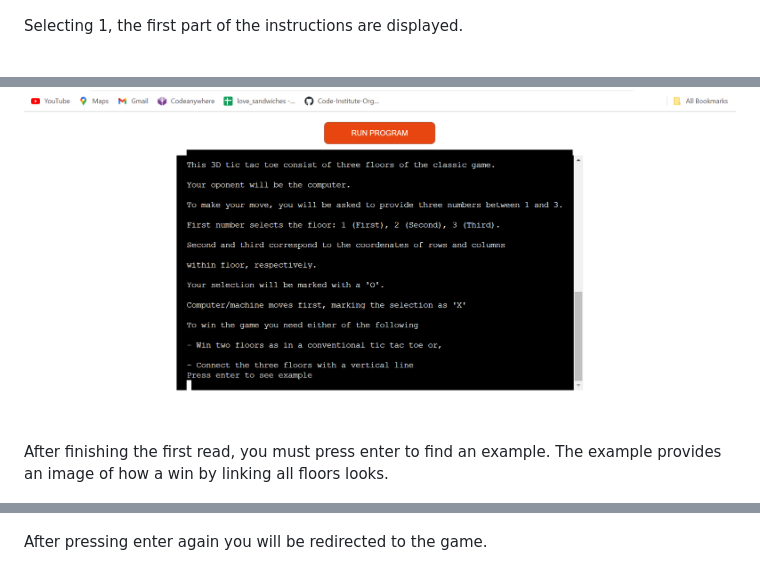
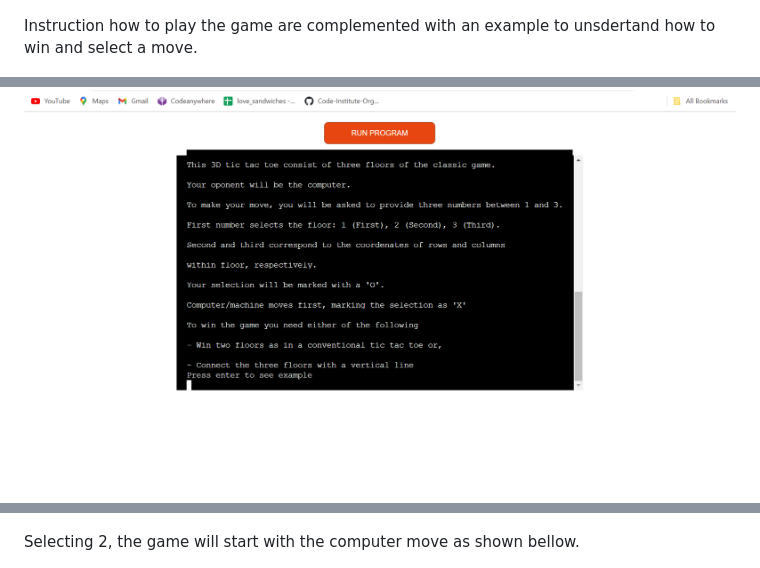
Before and after one commit to eandablo/matdeform, a Markdown page: README.md, 3 parts joined by grey strips. GitHub-like rendering; blank space fills up the shorter version.

```diff
--- a/README.md
+++ b/README.md
@@ -27,14 +27,13 @@ If in the menu selection, no number is provided or the number is not either 1 or
 
 ![welcome-error](assets/images/welcome-error.png)
 
-Selecting 1, the first part of the instructions are displayed.
+Instruction how to play the game are complemented with an example to unsdertand how to win and select a move.
 
 ![instructions](assets/images/instructions.png)
 
-After finishing the first read, you must press enter to find an example. The example provides an image of how a win by linking all floors looks.
 
 ![example](assets/images/example.png)
 
-After pressing enter again you will be redirected to the game.
+Selecting 2, the game will start with the computer move as shown bellow.
 
 ![game-start](assets/images/game-1.png)
```
Also changed, not shown: other parts of README.md (+31 -3 lines), assets/images/column-error-handling.png (added), assets/images/entry-error.png (added), assets/images/floor-error-handling.png (added), assets/images/row-error-handling.png (added), assets/images/test-menu-entries.png (added).
